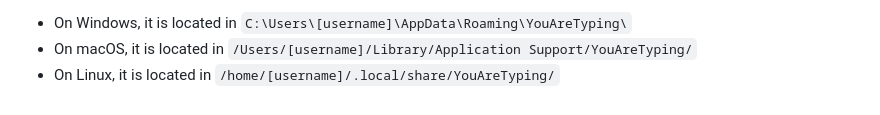
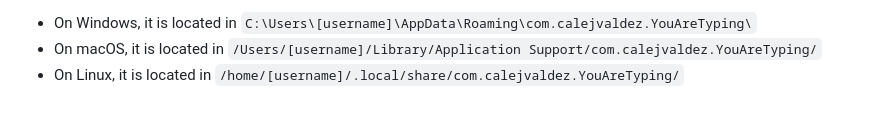
Before and after one commit to calejvaldez/YouAreTyping, a Markdown page: CONTRIBUTING.md, the part around one of its changes. GitHub-like rendering.

Commit message:
docs(CONTRIBUTING): changed location of saved data

```diff
--- a/CONTRIBUTING.md
+++ b/CONTRIBUTING.md
@@ -131,4 +131,4 @@ in
 
-- On Windows, it is located in `C:\Users\[username]\AppData\Roaming\YouAreTyping\`
-- On macOS, it is located in `/Users/[username]/Library/Application Support/YouAreTyping/`
-- On Linux, it is located in `/home/[username]/.local/share/YouAreTyping/`
+- On Windows, it is located in `C:\Users\[username]\AppData\Roaming\com.calejvaldez.YouAreTyping\`
+- On macOS, it is located in `/Users/[username]/Library/Application Support/com.calejvaldez.YouAreTyping/`
+- On Linux, it is located in `/home/[username]/.local/share/com.calejvaldez.YouAreTyping/`
```
Also changed, not shown: other parts of CONTRIBUTING.md (+2 -2 lines).
